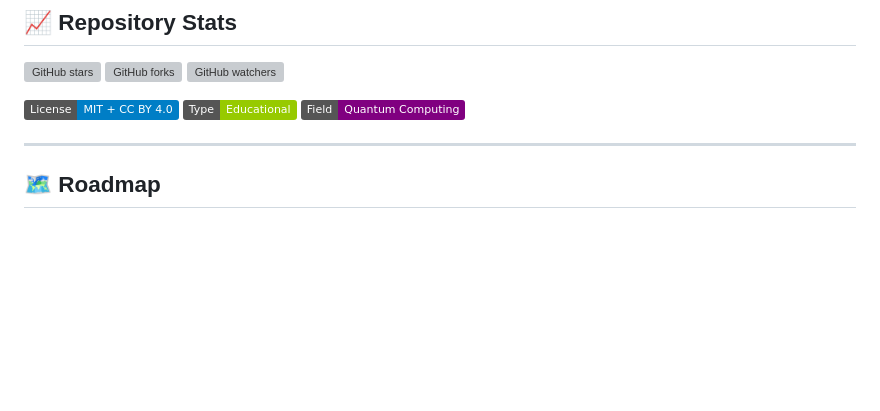
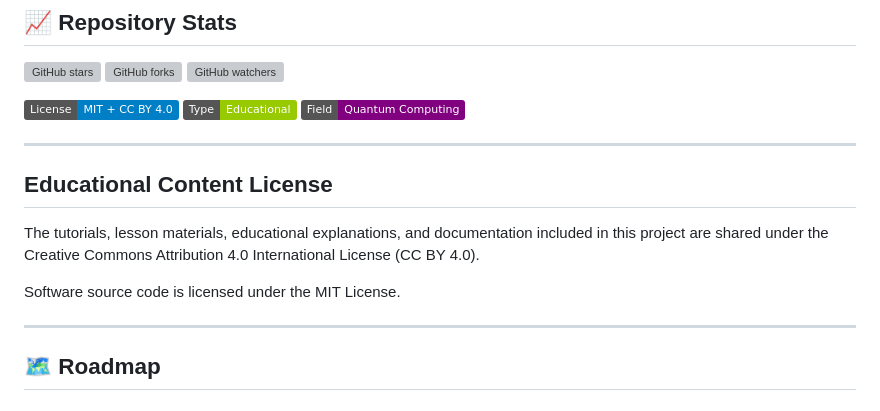
Before and after one commit to vkchennuru/qiskit-playground, a Markdown page: README.md, the part around the change. GitHub-like rendering; badges without logos; blank space fills up the shorter version; grey boxes are pictures that could not be loaded.

```diff
--- a/README.md
+++ b/README.md
@@ -324,6 +324,15 @@ See [CITATION.cff](CITATION.cff) for structured citation format.
 ![Quantum](https://img.shields.io/badge/Field-Quantum%20Computing-purple)
 
 ---
+## Educational Content License
+
+The tutorials, lesson materials, educational explanations, and documentation
+included in this project are shared under the Creative Commons Attribution
+4.0 International License (CC BY 4.0).
+
+Software source code is licensed under the MIT License.
+
+---
 
 ## 🗺️ Roadmap
 
```
